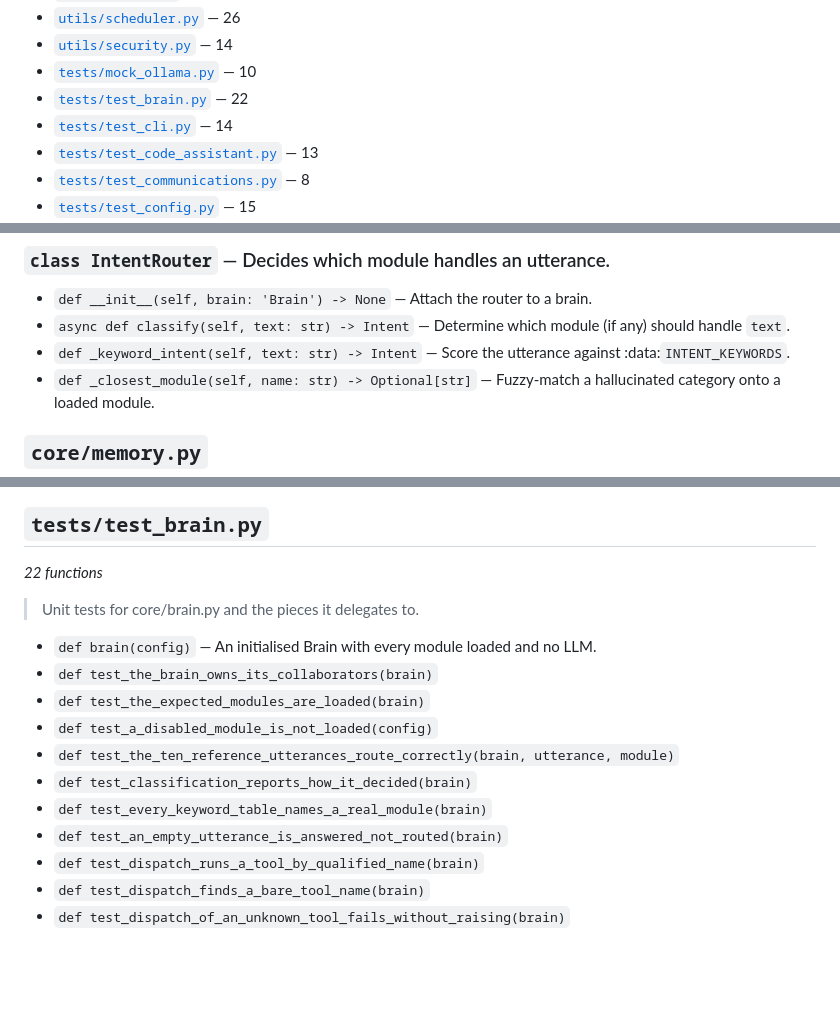
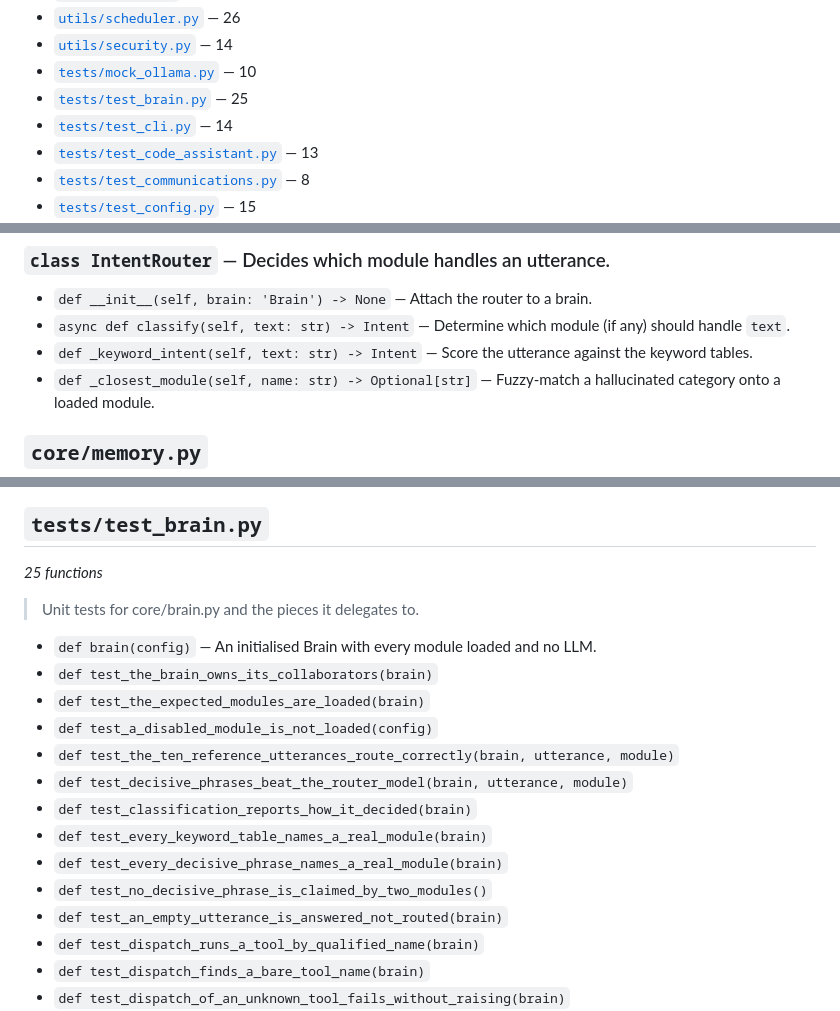
Before and after one commit to thijsgroenewegentg-cell/1, a Markdown page: docs/FUNCTIONS.md, 3 parts joined by grey strips. Rendered like a GitHub page; blank space fills up the shorter version.

Commit message:
Regenerate the function index after the router change
Co-authored-by: arena-agent <297053741+arena-agent@users.noreply.github.com>

```diff
--- a/docs/FUNCTIONS.md
+++ b/docs/FUNCTIONS.md
@@ -44,7 +44,7 @@ and marked with `·`; methods the intent router can call are marked
 - [`utils/scheduler.py`](#utilsschedulerpy) — 26
 - [`utils/security.py`](#utilssecuritypy) — 14
 - [`tests/mock_ollama.py`](#testsmock_ollamapy) — 10
-- [`tests/test_brain.py`](#teststest_brainpy) — 22
+- [`tests/test_brain.py`](#teststest_brainpy) — 25
 - [`tests/test_cli.py`](#teststest_clipy) — 14
 - [`tests/test_code_assistant.py`](#teststest_code_assistantpy) — 13
 - [`tests/test_communications.py`](#teststest_communicationspy) — 8
@@ -301,7 +301,7 @@ and marked with `·`; methods the intent router can call are marked
 
 - `def __init__(self, brain: 'Brain') -> None` — Attach the router to a brain.
 - `async def classify(self, text: str) -> Intent` — Determine which module (if any) should handle ``text``.
-- `def _keyword_intent(self, text: str) -> Intent` — Score the utterance against :data:`INTENT_KEYWORDS`.
+- `def _keyword_intent(self, text: str) -> Intent` — Score the utterance against the keyword tables.
 - `def _closest_module(self, name: str) -> Optional[str]` — Fuzzy-match a hallucinated category onto a loaded module.
 
 ## `core/memory.py`
@@ -1348,7 +1348,7 @@ and marked with `·`; methods the intent router can call are marked
 
 ## `tests/test_brain.py`
 
-*22 functions*
+*25 functions*
 
 > Unit tests for core/brain.py and the pieces it delegates to.
 
@@ -1357,8 +1357,11 @@ and marked with `·`; methods the intent router can call are marked
 - `def test_the_expected_modules_are_loaded(brain)`
 - `def test_a_disabled_module_is_not_loaded(config)`
 - `def test_the_ten_reference_utterances_route_correctly(brain, utterance, module)`
+- `def test_decisive_phrases_beat_the_router_model(brain, utterance, module)`
 - `def test_classification_reports_how_it_decided(brain)`
 - `def test_every_keyword_table_names_a_real_module(brain)`
+- `def test_every_decisive_phrase_names_a_real_module(brain)`
+- `def test_no_decisive_phrase_is_claimed_by_two_modules()`
 - `def test_an_empty_utterance_is_answered_not_routed(brain)`
 - `def test_dispatch_runs_a_tool_by_qualified_name(brain)`
 - `def test_dispatch_finds_a_bare_tool_name(brain)`
```
Also changed, not shown: other parts of docs/FUNCTIONS.md (+1 -1 lines).
